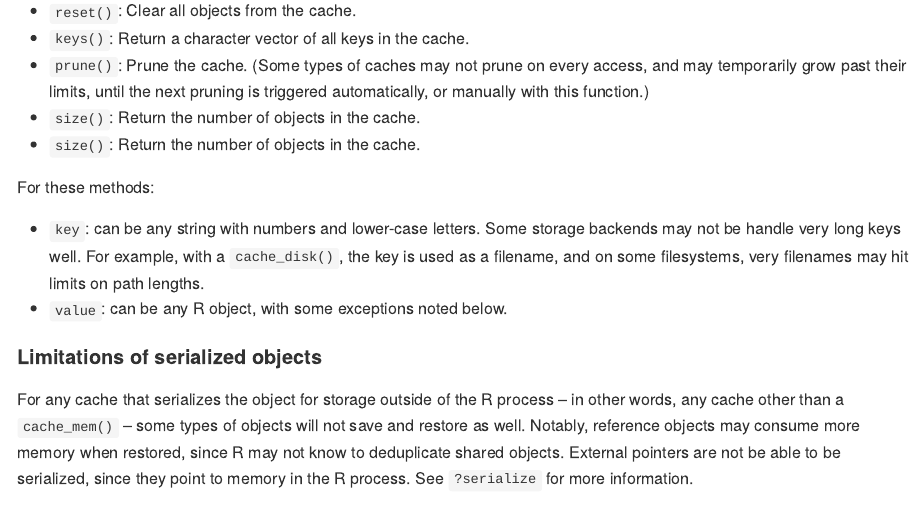
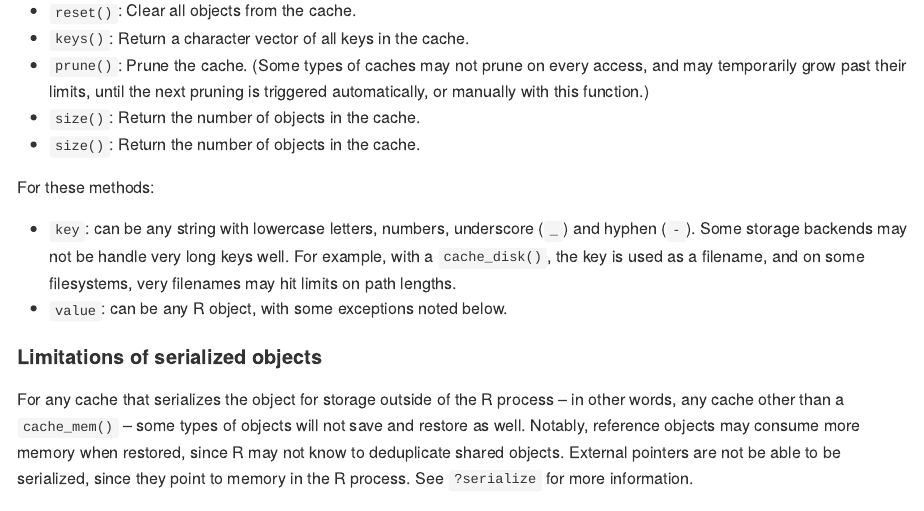
Before and after one commit to r-lib/cachem, an R Markdown document (README.Rmd): the page in a window 1100 px wide, from 5160 px down. The pictures show the output file README.md that the author committed with the source, drawn offline in the style of GitHub; badge pictures from the web are left out.

Commit message:
Update README

```diff
--- a/README.Rmd
+++ b/README.Rmd
@@ -254,7 +254,7 @@ Some optional methods:
 
 For these methods:
 
-* `key`: can be any string with numbers and lower-case letters. Some storage backends may not be handle very long keys well. For example, with a `cache_disk()`, the key is used as a filename, and on some filesystems, very filenames may hit limits on path lengths.
+* `key`: can be any string with lowercase letters, numbers, underscore (`_`) and hyphen (`-`). Some storage backends may not be handle very long keys well. For example, with a `cache_disk()`, the key is used as a filename, and on some filesystems, very filenames may hit limits on path lengths.
 * `value`: can be any R object, with some exceptions noted below.
 
 
```
Also changed, not shown: README.md.
